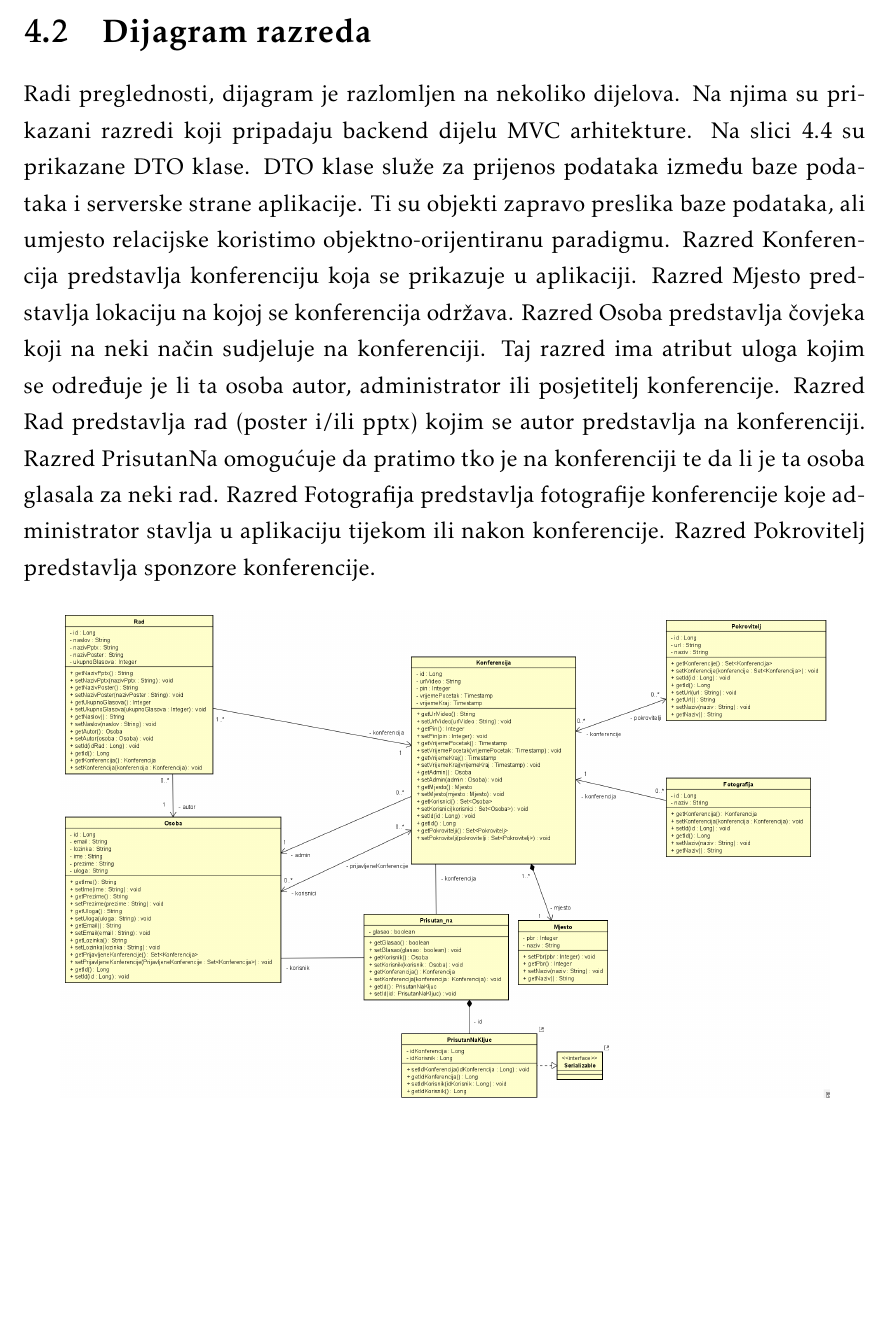
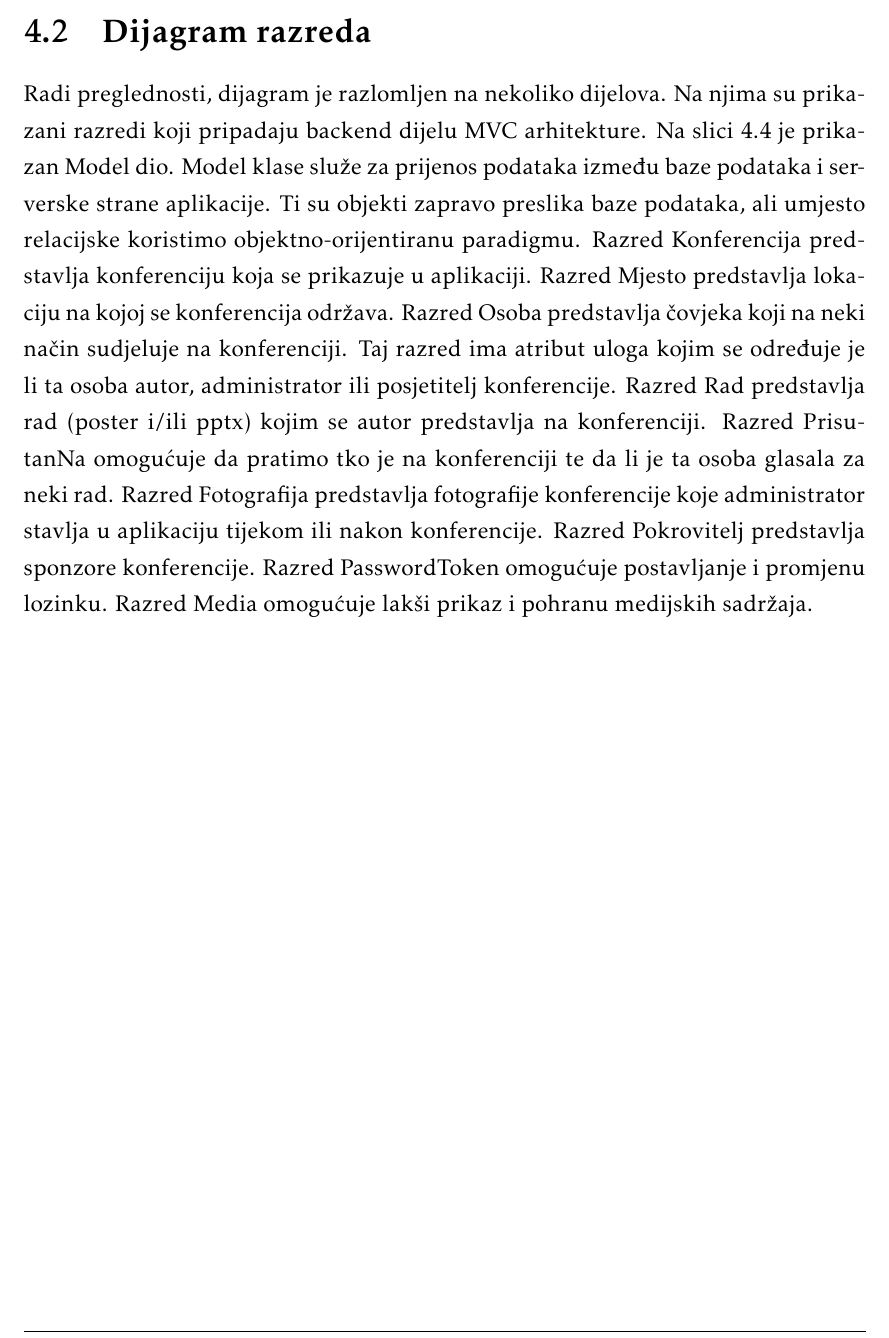
Before and after one commit to doms911/posterized, a LaTeX document (Dokumentacija/PROGI_2023_Posterized.tex, which reads Dokumentacija/Arhitektura.tex): part of page 29 of 57 before the commit and part of page 29 of 58 after it, cut so that both start at the same text, the shorter picture padded with empty space. Compiled offline with pdfLaTeX.

Commit message:
dodan 1.dio dijagrama razreda
Dodan dio Models dijagrama razreda i njegov opis

```diff
--- a/Dokumentacija/Arhitektura.tex
+++ b/Dokumentacija/Arhitektura.tex
@@ -201,7 +201,7 @@ trenutnih događanja u glavnoj konferencijskoj dvorani\\ \hline
 
 
 			Radi preglednosti, dijagram je razlomljen na nekoliko dijelova. Na njima su prikazani razredi koji pripadaju backend dijelu MVC arhitekture.
-			Na slici 4.4 su prikazane DTO klase. DTO klase služe za prijenos podataka između baze podataka i serverske strane aplikacije. Ti su objekti zapravo preslika baze podataka, ali umjesto relacijske koristimo objektno-orijentiranu paradigmu.
+			Na slici 4.4 je prikazan Model dio. Model klase služe za prijenos podataka između baze podataka i serverske strane aplikacije. Ti su objekti zapravo preslika baze podataka, ali umjesto relacijske koristimo objektno-orijentiranu paradigmu.
 			Razred Konferencija predstavlja konferenciju koja se prikazuje u aplikaciji.
 Razred Mjesto predstavlja lokaciju na kojoj se konferencija održava.
 Razred Osoba predstavlja čovjeka koji na neki način sudjeluje na konferenciji.  Taj razred ima atribut uloga kojim se određuje je li ta osoba autor, administrator ili posjetitelj konferencije.
@@ -209,9 +209,11 @@ Razred Rad predstavlja rad (poster i/ili pptx) kojim se autor predstavlja na kon
 Razred PrisutanNa omogućuje da pratimo tko je na konferenciji te da li je ta osoba glasala za neki rad.
 Razred Fotografija predstavlja fotografije konferencije koje administrator stavlja u aplikaciju tijekom ili nakon konferencije.
 Razred Pokrovitelj predstavlja sponzore konferencije.
+Razred PasswordToken omogućuje postavljanje i promjenu lozinku.
+Razred Media omogućuje lakši prikaz i pohranu medijskih sadržaja.
 
 			\begin{figure}[H]
-				\includegraphics[scale=0.4]{dijagrami/dto_klase.png}%veličina slike u odnosu na originalnu datoteku i pozicija slike
+				\includegraphics[scale=0.35]{dijagrami/models.png}%veličina slike u odnosu na originalnu datoteku i pozicija slike
 				\centering
 				\caption{Dijagram razreda - DTO}
 				\label{fig:promjena9}
```
Also changed, not shown: Dokumentacija/Dnevnik_promjena_dokumentacije.tex (+1 -1 lines), Dokumentacija/dijagrami/models.png (added), 13 other files.
